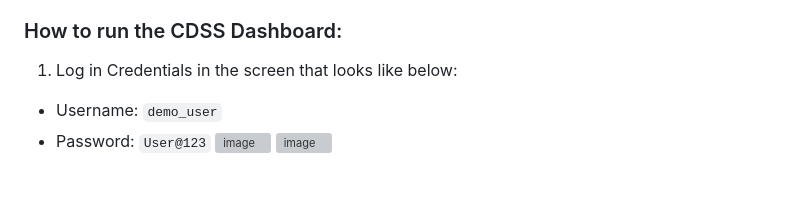
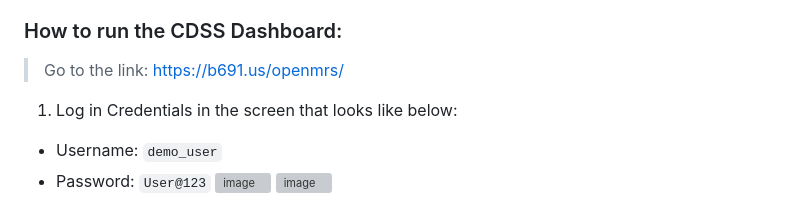
Before and after one commit to iupui-soic/mimic-openmrs-cdss, a Markdown page: README.md, the part around the change. Rendered like a GitHub page; blank space fills up the shorter version; grey boxes are pictures that could not be loaded.

```diff
--- a/README.md
+++ b/README.md
@@ -51,6 +51,7 @@ Steps:
 9. Go to Patient dashboard after searching for patient and play along!!
 
 ### How to run the CDSS Dashboard:
+> Go to the link: https://b691.us/openmrs/
 
 1.	Log in Credentials in the screen that looks like below:
  - 	Username: `demo_user`
```
